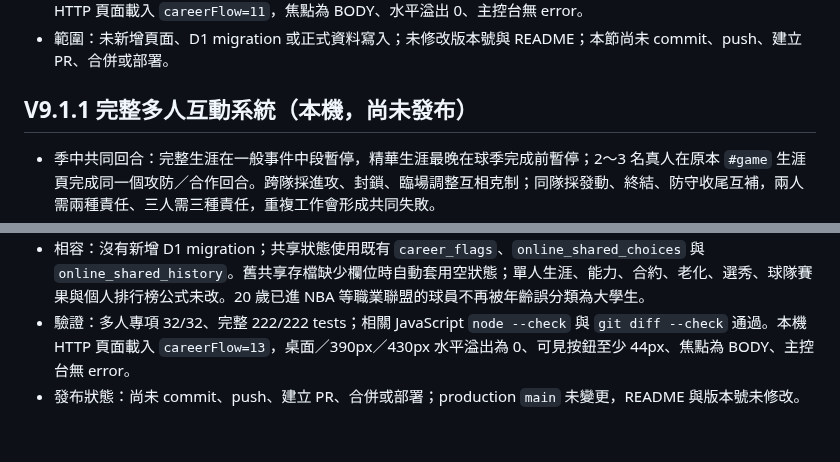
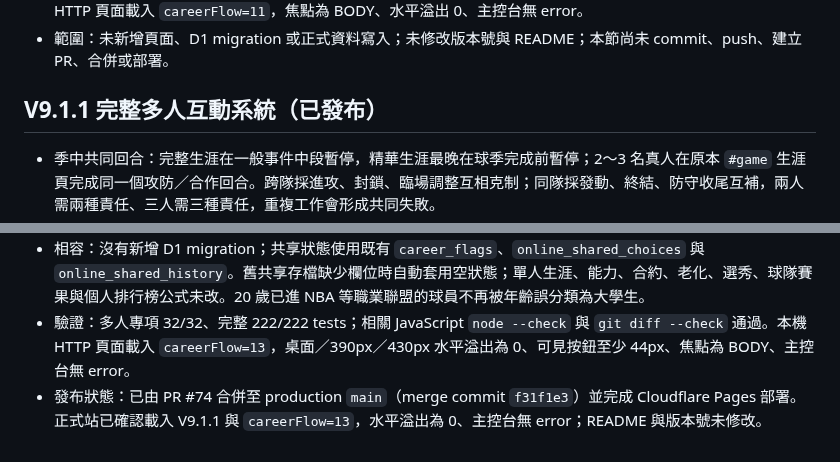
Before and after one commit to AKai0013/basketballlife, a Markdown page: CODEX_HANDOFF.md, 2 parts joined by grey strips. Rendered like a GitHub page.

Commit message:
docs: record V9.1.1 multiplayer release

```diff
--- a/CODEX_HANDOFF.md
+++ b/CODEX_HANDOFF.md
@@ -498,7 +498,7 @@
 - 驗證：多人專項 22/22、完整 212/212 tests；相關 JavaScript `node --check`、`git diff --check` 通過。本機 HTTP 頁面載入 `careerFlow=11`，焦點為 BODY、水平溢出 0、主控台無 error。
 - 範圍：未新增頁面、D1 migration 或正式資料寫入；未修改版本號與 README；本節尚未 commit、push、建立 PR、合併或部署。
 
-## V9.1.1 完整多人互動系統（本機，尚未發布）
+## V9.1.1 完整多人互動系統（已發布）
 
 - 季中共同回合：完整生涯在一般事件中段暫停，精華生涯最晚在球季完成前暫停；2～3 名真人在原本 `#game` 生涯頁完成同一個攻防／合作回合。跨隊採進攻、封鎖、臨場調整互相克制；同隊採發動、終結、防守收尾互補，兩人需兩種責任、三人需三種責任，重複工作會形成共同失敗。
 - 內容：跨季主線擴充為宿敵、升學競爭、同隊搭檔、傷病關係、老將交棒、國家培訓、真實轉隊重逢、季後賽競爭、跨聯盟距離、合約市場 10 條，每條 3 節，共 30 個跨季節點；另有 7 種條件式季中共同回合。
@@ -508,4 +508,4 @@
 - 多人排行榜：季中共同回合與季末主線分開計數，顯示季中回合、主線章節、共同成就、真人對決、默契與多人世界總分。
 - 相容：沒有新增 D1 migration；共享狀態使用既有 `career_flags`、`online_shared_choices` 與 `online_shared_history`。舊共享存檔缺少欄位時自動套用空狀態；單人生涯、能力、合約、老化、選秀、球隊賽果與個人排行榜公式未改。20 歲已進 NBA 等職業聯盟的球員不再被年齡誤分類為大學生。
 - 驗證：多人專項 32/32、完整 222/222 tests；相關 JavaScript `node --check` 與 `git diff --check` 通過。本機 HTTP 頁面載入 `careerFlow=13`，桌面／390px／430px 水平溢出為 0、可見按鈕至少 44px、焦點為 BODY、主控台無 error。
-- 發布狀態：尚未 commit、push、建立 PR、合併或部署；production `main` 未變更，README 與版本號未修改。
+- 發布狀態：已由 PR #74 合併至 production `main`（merge commit `f31f1e3`）並完成 Cloudflare Pages 部署。正式站已確認載入 V9.1.1 與 `careerFlow=13`，水平溢出為 0、主控台無 error；README 與版本號未修改。
```
